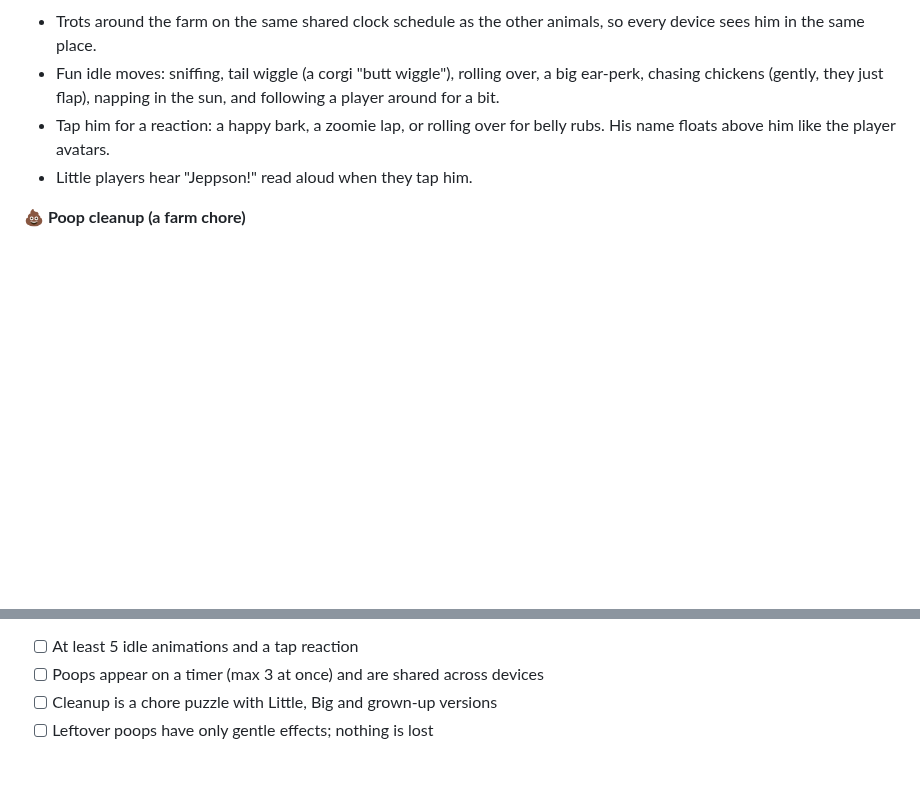
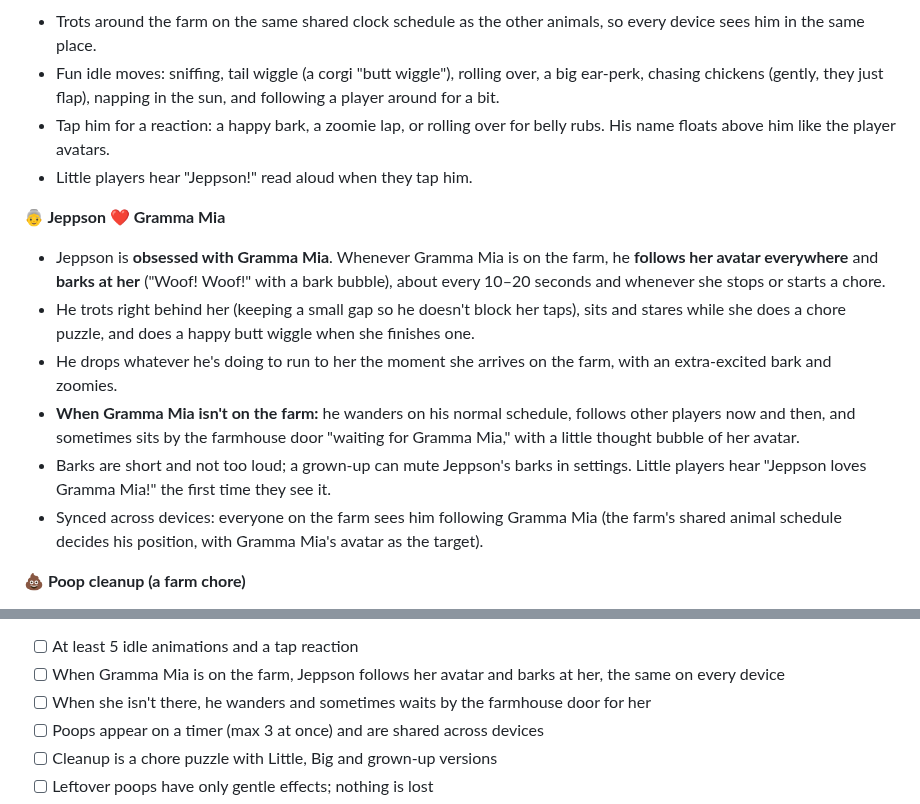
Before and after one commit to joeker630/kapanigans, a Markdown page: BACKLOG.md, 2 parts joined by grey strips. Rendered like a GitHub page; blank space fills up the shorter version.

Commit message:
Backlog #17: Jeppson follows and barks at Gramma Mia
Co-Authored-By: Claude Opus 5.5 <noreply@anthropic.com>
Claude-Session: https://claude.ai/code/session_015s1LPkGndZGVkF9VDge1Q9

```diff
--- a/BACKLOG.md
+++ b/BACKLOG.md
@@ -965,6 +965,14 @@ Turn photos of family members into **high-resolution cartoon characters** (in th
 - Tap him for a reaction: a happy bark, a zoomie lap, or rolling over for belly rubs. His name floats above him like the player avatars.
 - Little players hear "Jeppson!" read aloud when they tap him.
 
+**👵 Jeppson ❤️ Gramma Mia**
+- Jeppson is **obsessed with Gramma Mia**. Whenever Gramma Mia is on the farm, he **follows her avatar everywhere** and **barks at her** ("Woof! Woof!" with a bark bubble), about every 10–20 seconds and whenever she stops or starts a chore.
+- He trots right behind her (keeping a small gap so he doesn't block her taps), sits and stares while she does a chore puzzle, and does a happy butt wiggle when she finishes one.
+- He drops whatever he's doing to run to her the moment she arrives on the farm, with an extra-excited bark and zoomies.
+- **When Gramma Mia isn't on the farm:** he wanders on his normal schedule, follows other players now and then, and sometimes sits by the farmhouse door "waiting for Gramma Mia," with a little thought bubble of her avatar.
+- Barks are short and not too loud; a grown-up can mute Jeppson's barks in settings. Little players hear "Jeppson loves Gramma Mia!" the first time they see it.
+- Synced across devices: everyone on the farm sees him following Gramma Mia (the farm's shared animal schedule decides his position, with Gramma Mia's avatar as the target).
+
 **💩 Poop cleanup (a farm chore)**
 - Every so often Jeppson leaves a small, cartoon (not gross) poop somewhere on the farm, with a few flies buzzing and a little stink cloud.
 - Cleaning it up is a chore puzzle like the others, done with a **pooper-scooper** or a bag:
@@ -991,6 +999,8 @@ Turn photos of family members into **high-resolution cartoon characters** (in th
 - 3 versions in the **storybook film style** (full portrait, the approved #16 storybook style).
 - Put all 6 on a private review page for Joe to approve before anything goes into the game.
 - [ ] At least 5 idle animations and a tap reaction
+- [ ] When Gramma Mia is on the farm, Jeppson follows her avatar and barks at her, the same on every device
+- [ ] When she isn't there, he wanders and sometimes waits by the farmhouse door for her
 - [ ] Poops appear on a timer (max 3 at once) and are shared across devices
 - [ ] Cleanup is a chore puzzle with Little, Big and grown-up versions
 - [ ] Leftover poops have only gentle effects; nothing is lost
```
